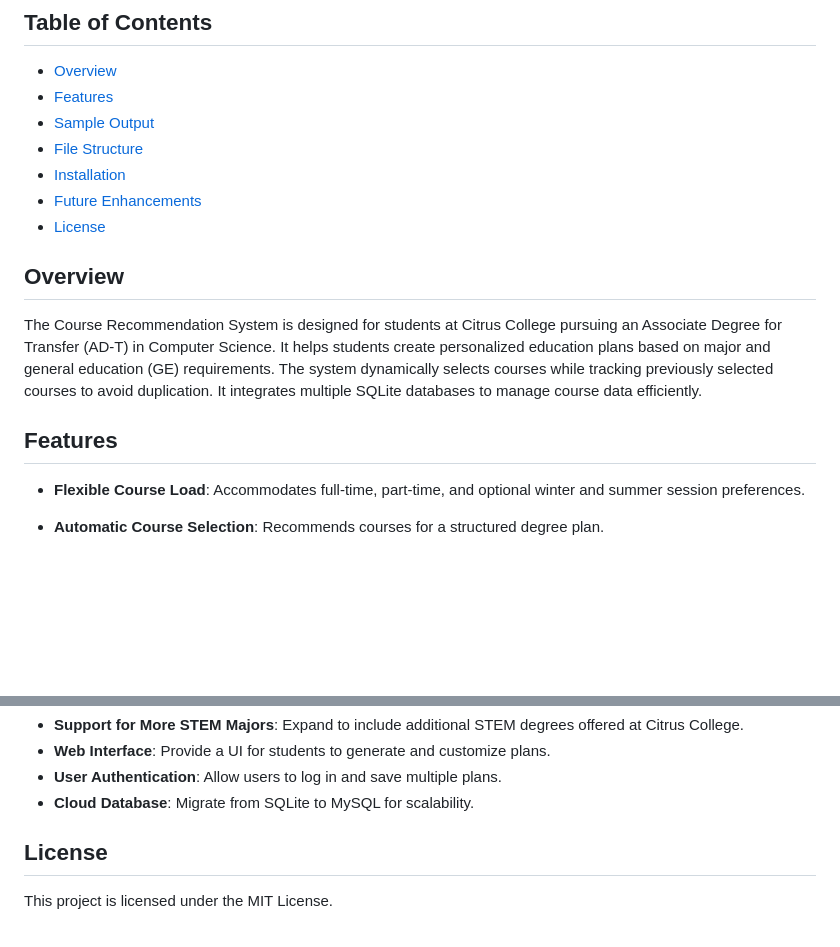
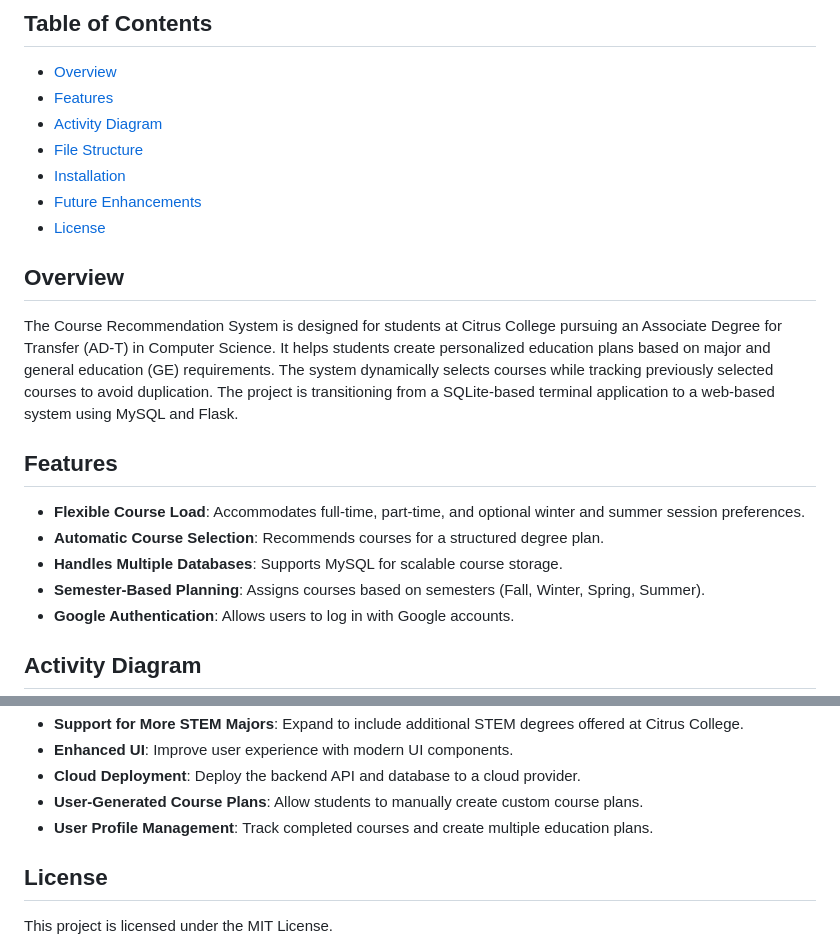
Before and after one commit to joebernal/Course-Recommendation-System, a Markdown page: README.md, 2 parts joined by grey strips. Rendered like a GitHub page; blank space fills up the shorter version.

```diff
--- a/README.md
+++ b/README.md
@@ -4,7 +4,7 @@
 
 - [Overview](#overview)
 - [Features](#features)
-- [Sample Output](#sample-output)
+- [Activity Diagram](#activity-diagram)
 - [File Structure](#file-structure)
 - [Installation](#installation)
 - [Future Enhancements](#future-enhancements)
@@ -12,11 +12,15 @@
 
 ## Overview
 
-The Course Recommendation System is designed for students at Citrus College pursuing an Associate Degree for Transfer (AD-T) in Computer Science. It helps students create personalized education plans based on major and general education (GE) requirements. The system dynamically selects courses while tracking previously selected courses to avoid duplication. It integrates multiple SQLite databases to manage course data efficiently.
+The Course Recommendation System is designed for students at Citrus College pursuing an Associate Degree for Transfer (AD-T) in Computer Science. It helps students create personalized education plans based on major and general education (GE) requirements. The system dynamically selects courses while tracking previously selected courses to avoid duplication. The project is transitioning from a SQLite-based terminal application to a web-based system using MySQL and Flask.
 
 ## Features
 
 - **Flexible Course Load**: Accommodates full-time, part-time, and optional winter and summer session preferences.
+- **Automatic Course Selection**: Recommends courses for a structured degree plan.
+- **Handles Multiple Databases**: Supports MySQL for scalable course storage.
+- **Semester-Based Planning**: Assigns courses based on semesters (Fall, Winter, Spring, Summer).
+- **Google Authentication**: Allows users to log in with Google accounts.
 
-- **Automatic Course Selection**: Recommends courses for a structured degree plan.
+## Activity Diagram
 
@@ -103,7 +114,8 @@ The Course Recommendation System is designed for students at Citrus College purs
 - **Support for More STEM Majors**: Expand to include additional STEM degrees offered at Citrus College.
-- **Web Interface**: Provide a UI for students to generate and customize plans.
-- **User Authentication**: Allow users to log in and save multiple plans.
-- **Cloud Database**: Migrate from SQLite to MySQL for scalability.
+- **Enhanced UI**: Improve user experience with modern UI components.
+- **Cloud Deployment**: Deploy the backend API and database to a cloud provider.
+- **User-Generated Course Plans**: Allow students to manually create custom course plans.
+- **User Profile Management**: Track completed courses and create multiple education plans.
 
 ## License
 
```
Also changed, not shown: other parts of README.md (+61 -54 lines).
